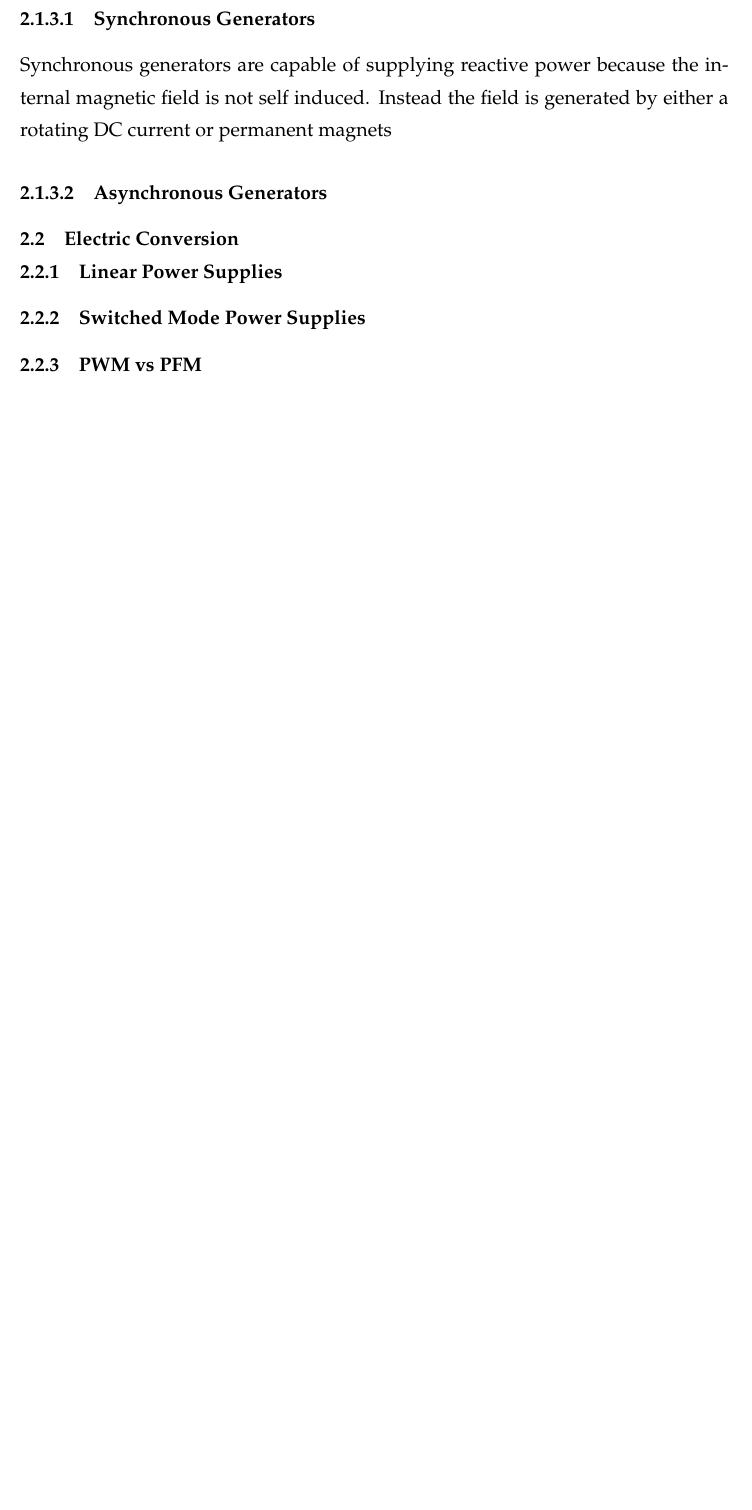
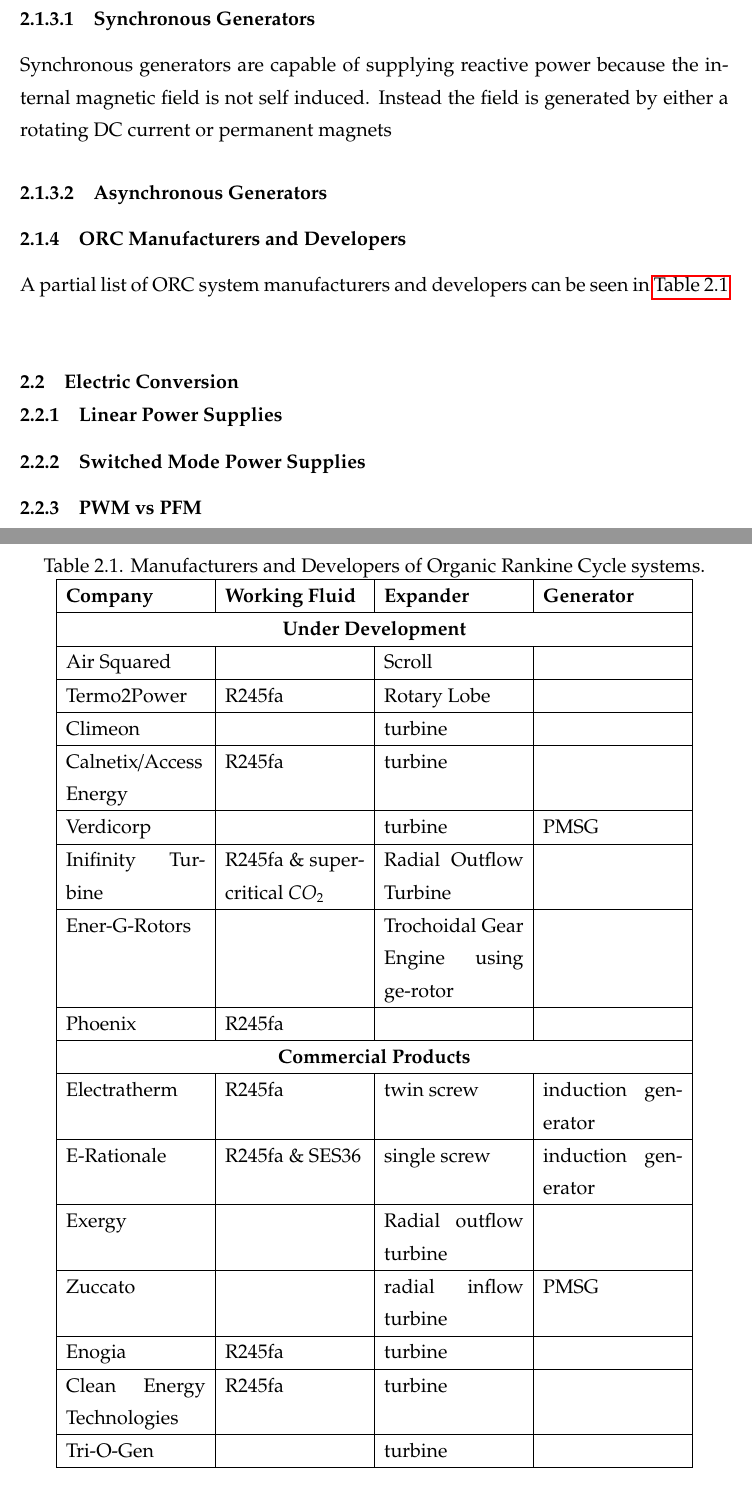
Before and after one commit to njgreen3/Thesis, a LaTeX thesis (NG_Thesis.tex, which reads NG_geotherm.tex, tables/orc_manufacturers_table.tex): part of page 16 of 19 before the commit and two parts of pages 16 and 17 of 20 after it, the two joined at a grey line, cut so that both start at the same text, the shorter picture padded with empty space. Compiled offline with pdfLaTeX.

Commit message:
added ORC manufacturers table with info on working fluid, expander, and generator.

```diff
--- a/NG_geotherm.tex
+++ b/NG_geotherm.tex
@@ -47,4 +47,9 @@
 %Do this in 1st chapter not conv/geotherm chapter
 %More thourough description of the resource and potential development plans.
 
+
+\subsection{ORC Manufacturers and Developers}
+A partial list of ORC system manufacturers and developers can be seen in \autoref{tab:orc_manufacturers}
+\input{tables/orc_manufacturers_table}
+
 \begin{comment}
--- /dev/null
+++ b/tables/orc_manufacturers_table.tex
@@ -0,0 +1,33 @@
+\begin{table}
+\centering
+\caption{Manufacturers and Developers of Organic Rankine Cycle systems.}
+\label{tab:orc_manufacturers}
+\begin{tabular}[c]{|p{3.0cm}|p{3.0cm}|p{3.0cm}|p{3.0cm}|}
+	\hline
+	\textbf{Company}          & \textbf{Working Fluid}         & \textbf{Expander}                     & \textbf{Generator}                      \\ \hline
+	\multicolumn{4}{|c|}{\textbf{Under Development}}	\\ \hline
+	Air Squared               &                                & Scroll                                &  \\ \hline
+	Termo2Power               & R245fa                         & Rotary Lobe                           &  \\ \hline
+	Climeon                   &                                & turbine                               &  \\ \hline
+	Calnetix/Access Energy    & R245fa                         & turbine                               &  \\ \hline
+	Verdicorp                 &                                & turbine                               & PMSG \\ \hline
+	Inifinity Turbine         & R245fa \& supercritical $CO_2$ & Radial Outflow Turbine                &  \\ \hline
+	Ener-G-Rotors             &                                &Trochoidal Gear Engine using ge-rotor  &  \\ \hline
+	Phoenix                   & R245fa                         &                                       &  \\ \hline
+	\multicolumn{4}{|c|}{\textbf{Commercial Products}}	\\ \hline
+	Electratherm              & R245fa                         & twin screw                            & induction generator                    \\ \hline
+	E-Rationale               & R245fa \& SES36                & single screw                          & induction generator                    \\ \hline
+	Exergy                    &                                & Radial outflow turbine                &  \\ \hline
+	Zuccato                   &                                & radial inflow turbine                 & PMSG \\ \hline
+	Enogia                    & R245fa                         & turbine                               &  \\ \hline
+	Clean Energy Technologies & R245fa                         & turbine                               &  \\ \hline
+	Tri-O-Gen                 &                                & turbine                               &  \\ \hline
+
+\end{tabular}
+\end{table}
+
+\begin{comment}
+%\subsection{ORC Manufacturers and Developers}
+%\subsubsection{Under Development}
+\begin{description}
+	\item[Air Squared] Expander: Scroll expander based on automotive scroll compressor.
@@ -0,0 +41,3 @@
+\end{description}
+%\subsubsection{Commercial Products}
+\begin{description}
@@ -0,0 +49,4 @@
+	\item[Clean Energy Technologies] %uses high speed turbine. Working fluid: R245fa. Expander: Turbine expander
+	\item[Tri-O-Gen] %uses high speed turbine
+\end{description}
+\end{comment}
```
Also changed, not shown: NG_intro.tex (+1 -1 lines), tables/tables_only.tex (added, +39 -0 lines), NG_geotherm.tex (5 more changed lines), tables/orc_manufacturers_table.tex (12 more changed lines).
